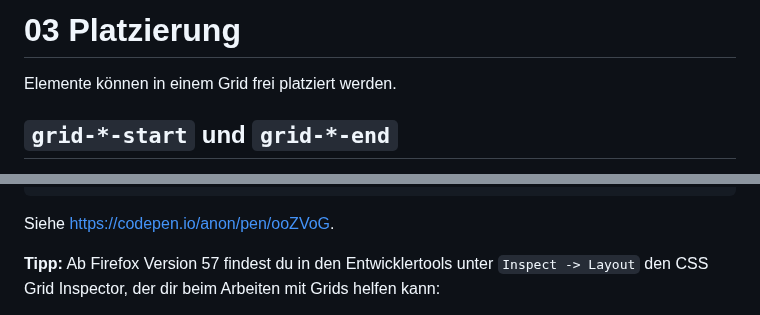
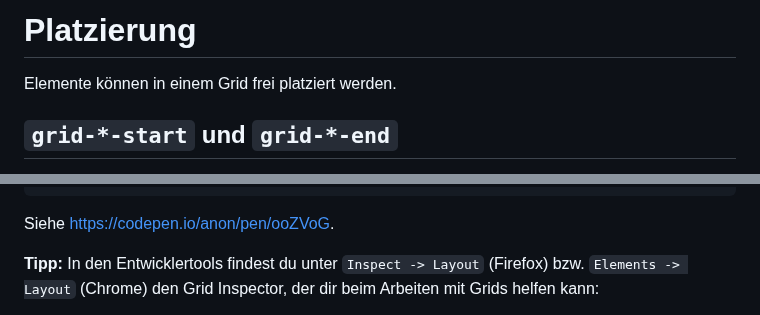
Before and after one commit to IctBerufsbildungZentralschweiz/modul-101, a Markdown page: tag-3/css-grids/platzierung.md, 2 parts joined by grey strips. Drawn GitHub-style.

```diff
--- a/tag-3/css-grids/platzierung.md
+++ b/tag-3/css-grids/platzierung.md
@@ -1,4 +1,4 @@
-# 03 Platzierung
+# Platzierung
 
 Elemente können in einem Grid frei platziert werden.
 
@@ -118,5 +118,5 @@ aside {
 
 Siehe [https://codepen.io/anon/pen/ooZVoG](https://codepen.io/anon/pen/ooZVoG).
 
-**Tipp:** Ab Firefox Version 57 findest du in den Entwicklertools unter `Inspect -> Layout` den CSS Grid Inspector, der dir beim Arbeiten mit Grids helfen kann:
+**Tipp:** In den Entwicklertools findest du unter `Inspect -> Layout` (Firefox) bzw. `Elements -> Layout` (Chrome) den Grid Inspector, der dir beim Arbeiten mit Grids helfen kann:
 
```
Also changed, not shown: other parts of tag-3/css-grids/platzierung.md (+3 -1 lines), .gitbook/assets/ChromeDevToolsGrid.png (added).
